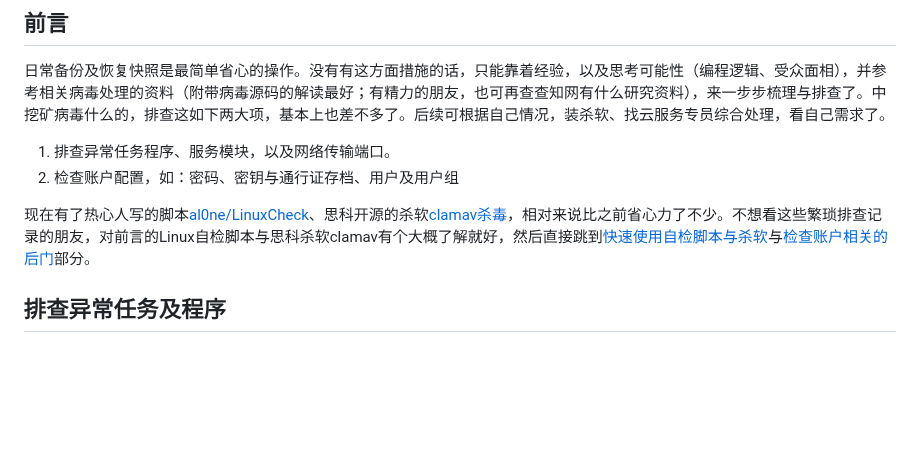
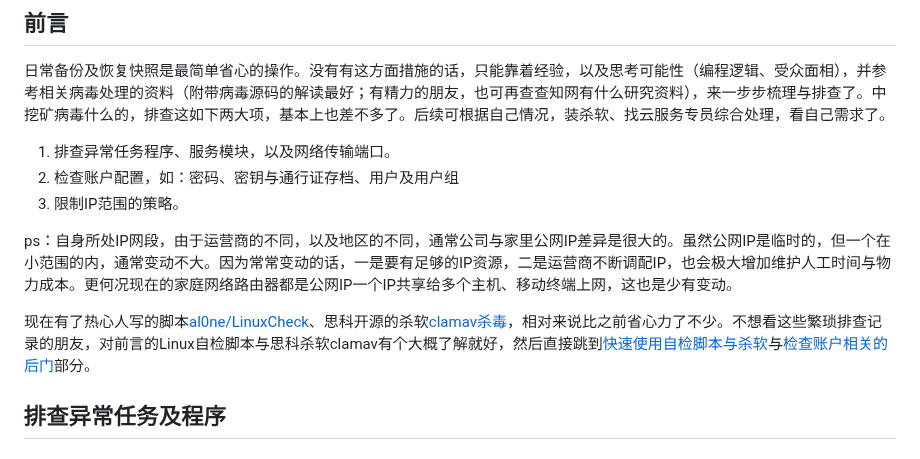
Before and after one commit to hoochanlon/scripts, a Markdown page: LINUXZERO-0.md, the part around the change. Rendered like a GitHub page; blank space fills up the shorter version.

```diff
--- a/LINUXZERO-0.md
+++ b/LINUXZERO-0.md
@@ -6,8 +6,13 @@
 
 1. 排查异常任务程序、服务模块，以及网络传输端口。
 2. 检查账户配置，如：密码、密钥与通行证存档、用户及用户组
+3. 限制IP范围的策略。
+
+ps：自身所处IP网段，由于运营商的不同，以及地区的不同，通常公司与家里公网IP差异是很大的。虽然公网IP是临时的，但一个在小范围的内，通常变动不大。因为常常变动的话，一是要有足够的IP资源，二是运营商不断调配IP，也会极大增加维护人工时间与物力成本。更何况现在的家庭网络路由器都是公网IP一个IP共享给多个主机、移动终端上网，这也是少有变动。
 
 现在有了热心人写的脚本[al0ne/LinuxCheck](https://github.com/al0ne/LinuxCheck)、思科开源的杀软[clamav杀毒](https://github.com/Cisco-Talos/clamav)，相对来说比之前省心力了不少。不想看这些繁琐排查记录的朋友，对前言的Linux自检脚本与思科杀软clamav有个大概了解就好，然后直接跳到[快速使用自检脚本与杀软](/LINUXZERO-0.md#L130)与[检查账户相关的后门](/LINUXZERO-0.md#L71)部分。
+
+
 
 ## 排查异常任务及程序
 
```
